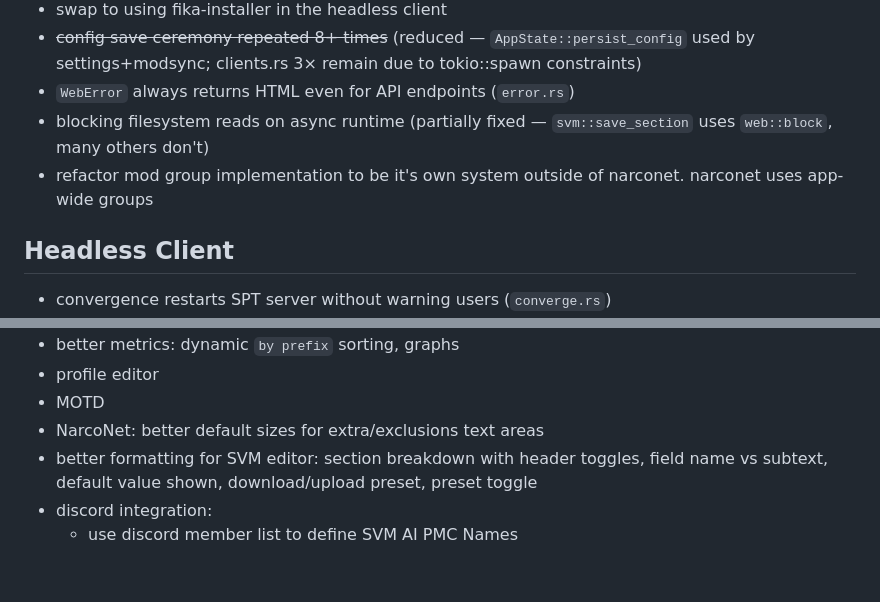
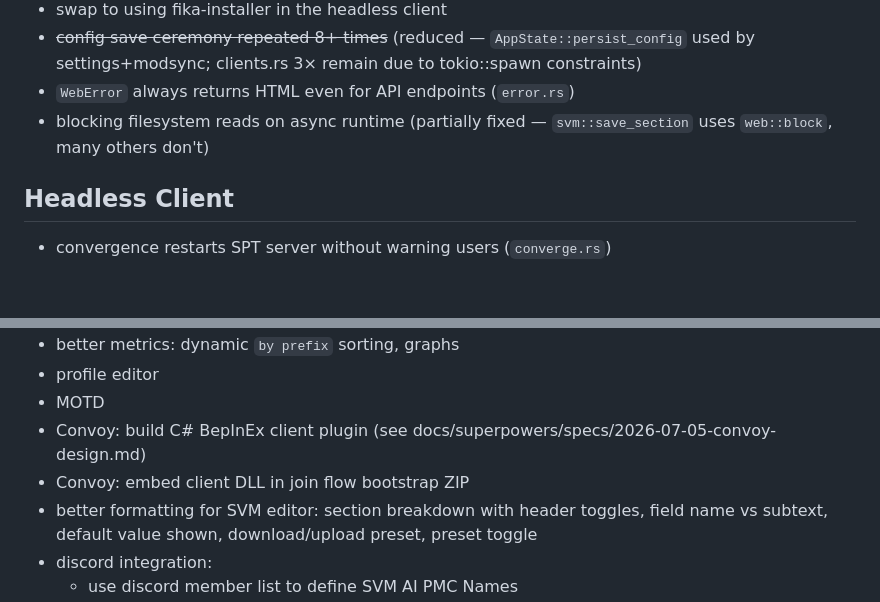
Before and after one commit to cebarks/quartermaster, a Markdown page: TODO.md, 2 parts joined by grey strips. Drawn GitHub-style; blank space fills up the shorter version.

Commit message:
docs: update TODO.md for convoy migration

```diff
--- a/TODO.md
+++ b/TODO.md
@@ -31,7 +31,6 @@
 - ~~config save ceremony repeated 8+ times~~ (reduced — `AppState::persist_config` used by settings+modsync; clients.rs 3× remain due to tokio::spawn constraints)
 - `WebError` always returns HTML even for API endpoints (`error.rs`)
 - blocking filesystem reads on async runtime (partially fixed — `svm::save_section` uses `web::block`, many others don't)
-- refactor mod group implementation to be it's own system outside of narconet. narconet uses app-wide groups
 
 ## Headless Client
 - convergence restarts SPT server without warning users (`converge.rs`)
@@ -96,7 +95,8 @@
 - better metrics: dynamic `by prefix` sorting, graphs
 - profile editor
 - MOTD
-- NarcoNet: better default sizes for extra/exclusions text areas
+- Convoy: build C# BepInEx client plugin (see docs/superpowers/specs/2026-07-05-convoy-design.md)
+- Convoy: embed client DLL in join flow bootstrap ZIP
 - better formatting for SVM editor: section breakdown with header toggles, field name vs subtext, default value shown, download/upload preset, preset toggle
 - discord integration:
     - use discord member list to define SVM AI PMC Names
```
